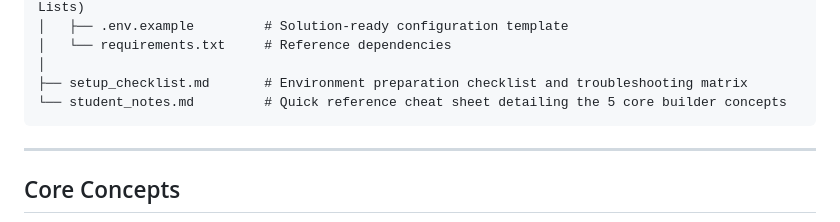
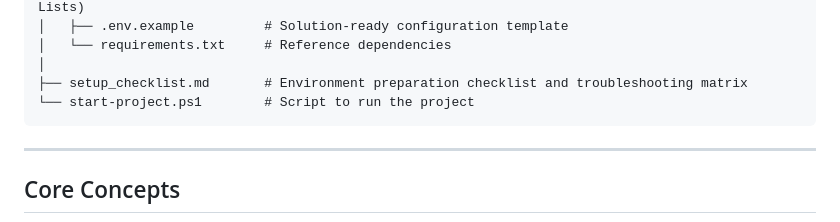
Before and after one commit to MouryaRaviKumar/AI-Powered-DSA-Hint-Engine, a Markdown page: README.md, the part around the change. Drawn GitHub-style.

````diff
--- a/README.md
+++ b/README.md
@@ -58,7 +58,7 @@ dsahintengine/
 │   └── requirements.txt     # Reference dependencies
 │
 ├── setup_checklist.md       # Environment preparation checklist and troubleshooting matrix
-└── student_notes.md         # Quick reference cheat sheet detailing the 5 core builder concepts
+└── start-project.ps1        # Script to run the project
 ```
 
 ---
````
